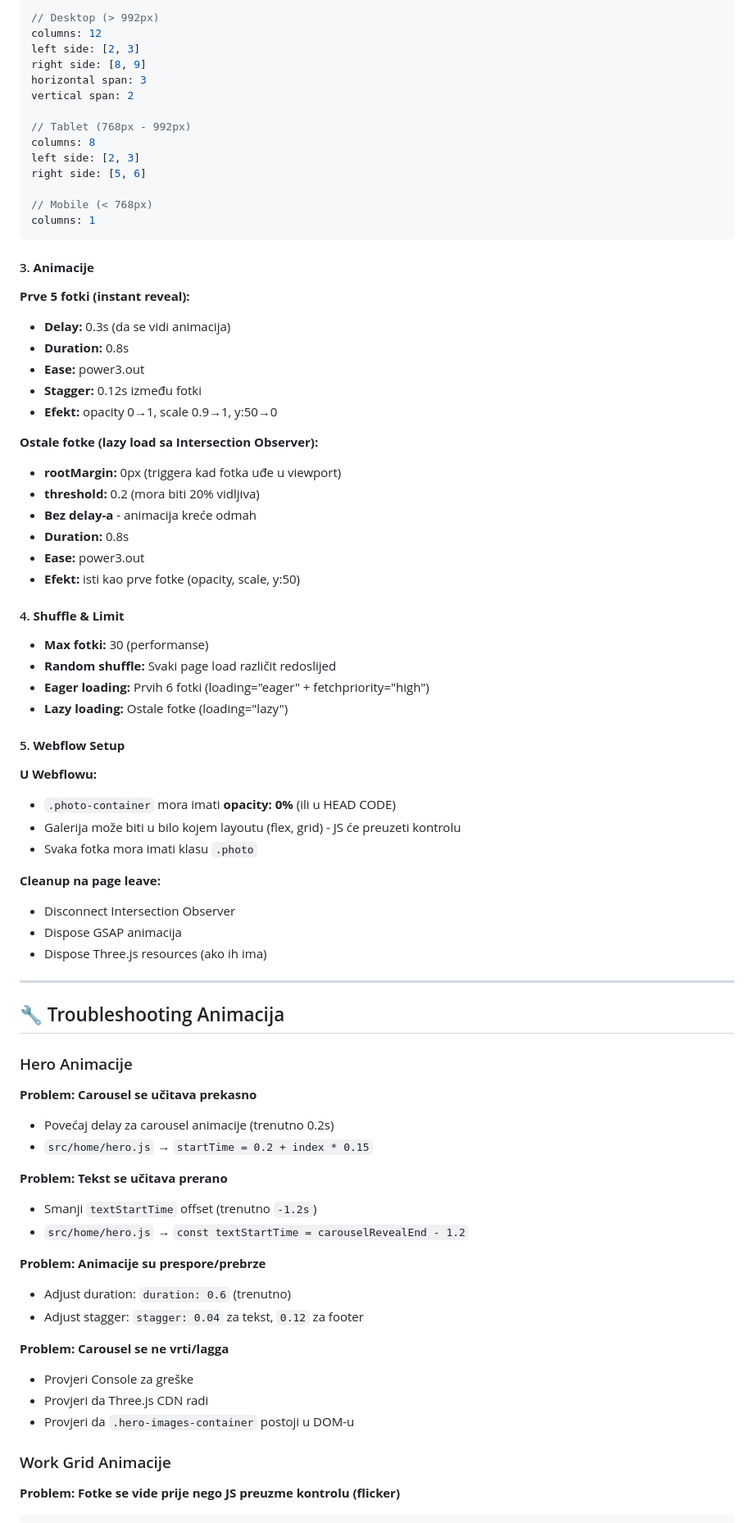
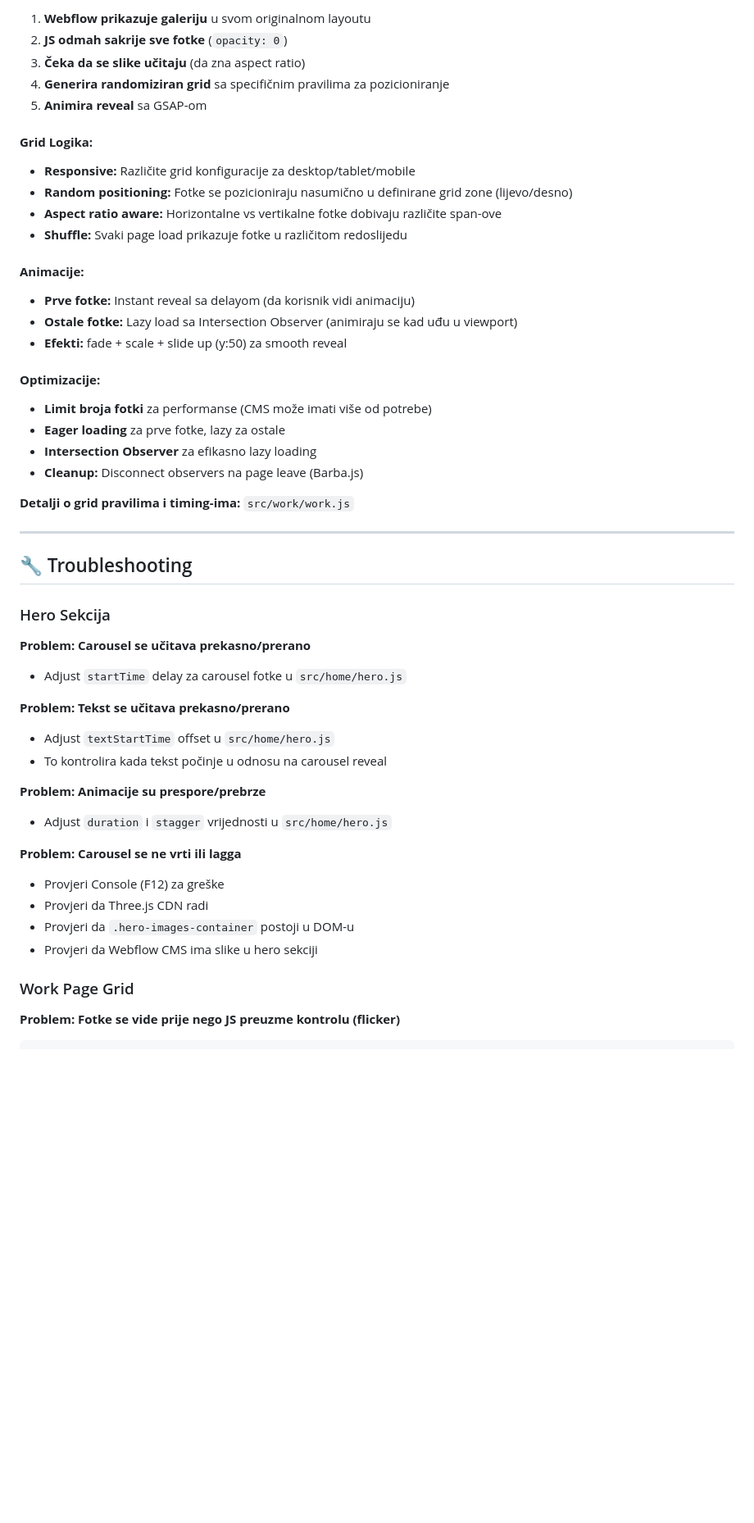
Before and after one commit to renopeno/tomislav-vukic-web, a Markdown page: WEBFLOW-INSTRUCTIONS.md, the part around the change printed below. Shown: that part at 82% size. Rendered like a GitHub page; blank space fills up the shorter version.

````diff
--- a/WEBFLOW-INSTRUCTIONS.md
+++ b/WEBFLOW-INSTRUCTIONS.md
@@ -300,81 +281,55 @@ Work page galerija koristi **JavaScript generated grid** umjesto Webflow layouta
 
-```javascript
-// Desktop (> 992px)
-columns: 12
-left side: [2, 3]
-right side: [8, 9]
-horizontal span: 3
-vertical span: 2
+1. **Webflow prikazuje galeriju** u svom originalnom layoutu
+2. **JS odmah sakrije sve fotke** (`opacity: 0`)
+3. **Čeka da se slike učitaju** (da zna aspect ratio)
+4. **Generira randomiziran grid** sa specifičnim pravilima za pozicioniranje
+5. **Animira reveal** sa GSAP-om
 
-// Tablet (768px - 992px)
-columns: 8
-left side: [2, 3]
-right side: [5, 6]
+#### **Grid Logika:**
 
-// Mobile (< 768px)
-columns: 1
-```
+- **Responsive:** Različite grid konfiguracije za desktop/tablet/mobile
+- **Random positioning:** Fotke se pozicioniraju nasumično u definirane grid zone (lijevo/desno)
+- **Aspect ratio aware:** Horizontalne vs vertikalne fotke dobivaju različite span-ove
+- **Shuffle:** Svaki page load prikazuje fotke u različitom redoslijedu
 
-#### 3. **Animacije**
+#### **Animacije:**
 
-**Prve 5 fotki (instant reveal):**
-- **Delay:** 0.3s (da se vidi animacija)
-- **Duration:** 0.8s
-- **Ease:** power3.out
-- **Stagger:** 0.12s između fotki
-- **Efekt:** opacity 0→1, scale 0.9→1, y:50→0
+- **Prve fotke:** Instant reveal sa delayom (da korisnik vidi animaciju)
+- **Ostale fotke:** Lazy load sa Intersection Observer (animiraju se kad uđu u viewport)
+- **Efekti:** fade + scale + slide up (y:50) za smooth reveal
 
-**Ostale fotke (lazy load sa Intersection Observer):**
-- **rootMargin:** 0px (triggera kad fotka uđe u viewport)
-- **threshold:** 0.2 (mora biti 20% vidljiva)
-- **Bez delay-a** - animacija kreće odmah
-- **Duration:** 0.8s
-- **Ease:** power3.out
-- **Efekt:** isti kao prve fotke (opacity, scale, y:50)
+#### **Optimizacije:**
 
-#### 4. **Shuffle & Limit**
+- **Limit broja fotki** za performanse (CMS može imati više od potrebe)
+- **Eager loading** za prve fotke, lazy za ostale
+- **Intersection Observer** za efikasno lazy loading
+- **Cleanup:** Disconnect observers na page leave (Barba.js)
 
-- **Max fotki:** 30 (performanse)
-- **Random shuffle:** Svaki page load različit redoslijed
-- **Eager loading:** Prvih 6 fotki (loading="eager" + fetchpriority="high")
-- **Lazy loading:** Ostale fotke (loading="lazy")
-
-#### 5. **Webflow Setup**
-
-**U Webflowu:**
-- `.photo-container` mora imati **opacity: 0%** (ili u HEAD CODE)
-- Galerija može biti u bilo kojem layoutu (flex, grid) - JS će preuzeti kontrolu
-- Svaka fotka mora imati klasu `.photo`
-
-**Cleanup na page leave:**
-- Disconnect Intersection Observer
-- Dispose GSAP animacija
-- Dispose Three.js resources (ako ih ima)
+**Detalji o grid pravilima i timing-ima:** `src/work/work.js`
 
 ---
 
-## 🔧 Troubleshooting Animacija
+## 🔧 Troubleshooting
 
-### Hero Animacije
+### Hero Sekcija
 
-**Problem: Carousel se učitava prekasno**
-- Povećaj delay za carousel animacije (trenutno 0.2s)
-- `src/home/hero.js` → `startTime = 0.2 + index * 0.15`
+**Problem: Carousel se učitava prekasno/prerano**
+- Adjust `startTime` delay za carousel fotke u `src/home/hero.js`
 
-**Problem: Tekst se učitava prerano**
-- Smanji `textStartTime` offset (trenutno `-1.2s`)
-- `src/home/hero.js` → `const textStartTime = carouselRevealEnd - 1.2`
+**Problem: Tekst se učitava prekasno/prerano**
+- Adjust `textStartTime` offset u `src/home/hero.js`
+- To kontrolira kada tekst počinje u odnosu na carousel reveal
 
 **Problem: Animacije su prespore/prebrze**
-- Adjust duration: `duration: 0.6` (trenutno)
-- Adjust stagger: `stagger: 0.04` za tekst, `0.12` za footer
+- Adjust `duration` i `stagger` vrijednosti u `src/home/hero.js`
 
-**Problem: Carousel se ne vrti/lagga**
-- Provjeri Console za greške
+**Problem: Carousel se ne vrti ili lagga**
+- Provjeri Console (F12) za greške
 - Provjeri da Three.js CDN radi
 - Provjeri da `.hero-images-container` postoji u DOM-u
+- Provjeri da Webflow CMS ima slike u hero sekciji
 
-### Work Grid Animacije
+### Work Page Grid
 
 **Problem: Fotke se vide prije nego JS preuzme kontrolu (flicker)**
 ```css
````
Also changed, not shown: other parts of WEBFLOW-INSTRUCTIONS.md (+43 -63 lines).
